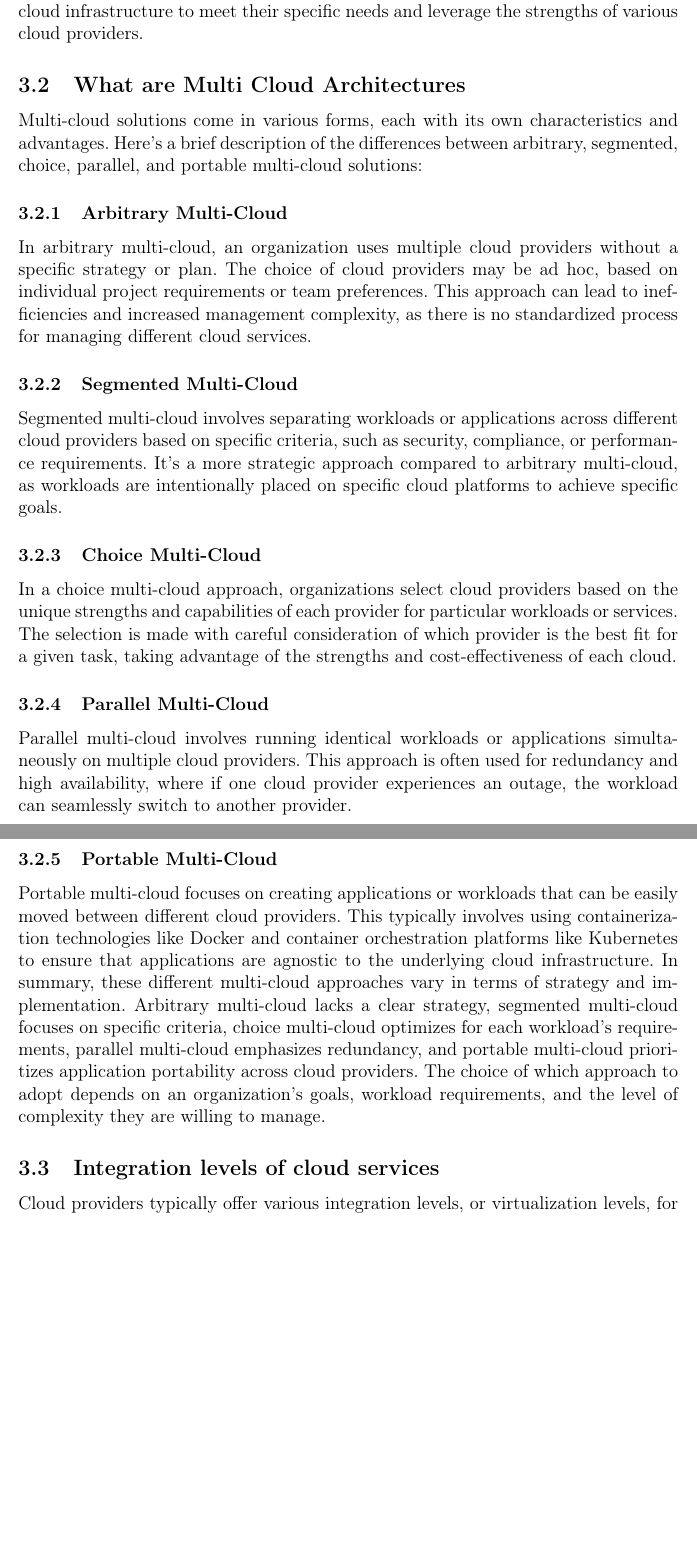
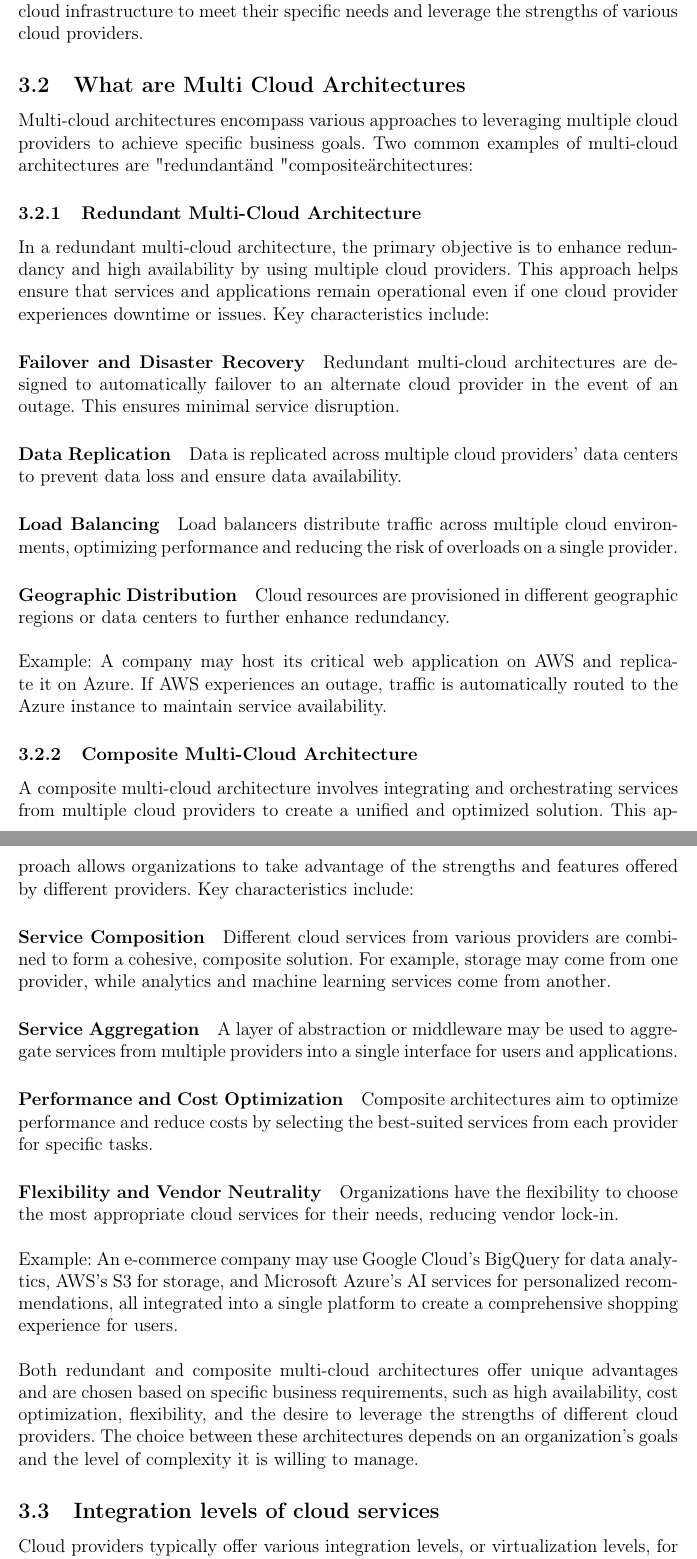
Before and after one commit to chrisoesterreichprog/Bachelor, a LaTeX document (Exposé/main.tex, which reads Exposé/sections/theoretical_background.tex): two parts of pages 6 and 7 of 16 before the commit and two parts of pages 5 and 6 of 16 after it, joined at a grey line, cut so that both start at the same text, the shorter picture padded with empty space. Compiled offline with pdfLaTeX.

Commit message:
redundant and composite

```diff
--- a/Exposé/sections/theoretical_background.tex
+++ b/Exposé/sections/theoretical_background.tex
@@ -42,30 +45,58 @@ their specific needs and leverage the strengths of various cloud providers.
 
 %%% TODO Picure of Multi-Cloud Architectures
 
-Multi-cloud solutions come in various forms, each with its own characteristics and advantages.
-Here's a brief description of the differences between arbitrary, segmented, choice, parallel, and portable multi-cloud solutions:
+Multi-cloud architectures encompass various approaches to leveraging multiple cloud providers to achieve specific business goals.
+Two common examples of multi-cloud architectures are "redundant" and "composite" architectures:
 
-\subsubsection{Arbitrary Multi-Cloud}
-In arbitrary multi-cloud, an organization uses multiple cloud providers without a specific strategy or plan.
-The choice of cloud providers may be ad hoc, based on individual project requirements or team preferences.
-This approach can lead to inefficiencies and increased management complexity, as there is no standardized process for managing different cloud services.
+\subsubsection{Redundant Multi-Cloud Architecture}
 
-\subsubsection{Segmented Multi-Cloud}
-Segmented multi-cloud involves separating workloads or applications across different cloud providers based on specific criteria, such as security, compliance, or performance requirements.
-It's a more strategic approach compared to arbitrary multi-cloud, as workloads are intentionally placed on specific cloud platforms to achieve specific goals.
+In a redundant multi-cloud architecture, the primary objective is to enhance redundancy and high availability by using multiple cloud providers.
+This approach helps ensure that services and applications remain operational even if one cloud provider experiences downtime or issues.
+Key characteristics include:
 
-\subsubsection{Choice Multi-Cloud}
-In a choice multi-cloud approach, organizations select cloud providers based on the unique strengths and capabilities of each provider for particular workloads or services.
-The selection is made with careful consideration of which provider is the best fit for a given task, taking advantage of the strengths and cost-effectiveness of each cloud.
+\paragraph{Failover and Disaster Recovery}
+Redundant multi-cloud architectures are designed to automatically failover to an alternate cloud provider in the event of an outage.
+This ensures minimal service disruption.
 
-\subsubsection{Parallel Multi-Cloud}
-Parallel multi-cloud involves running identical workloads or applications simultaneously on multiple cloud providers.
-This approach is often used for redundancy and high availability, where if one cloud provider experiences an outage, the workload can seamlessly switch to another provider.
+\paragraph{Data Replication}
 
-\subsubsection{Portable Multi-Cloud}
-Portable multi-cloud focuses on creating applications or workloads that can be easily moved between different cloud providers.
-This typically involves using containerization technologies like Docker and container orchestration platforms like Kubernetes to ensure that applications are agnostic to the underlying cloud infrastructure.
-In summary, these different multi-cloud approaches vary in terms of strategy and implementation. Arbitrary multi-cloud lacks a clear strategy, segmented multi-cloud focuses on specific criteria, choice multi-cloud optimizes for each workload's requirements, parallel multi-cloud emphasizes redundancy, and portable multi-cloud prioritizes application portability across cloud providers. The choice of which approach to adopt depends on an organization's goals, workload requirements, and the level of complexity they are willing to manage.
+Data is replicated across multiple cloud providers' data centers to prevent data loss and ensure data availability.
+
+\paragraph{Load Balancing}
+Load balancers distribute traffic across multiple cloud environments, optimizing performance and reducing the risk of overloads on a single provider.
+
+
+\paragraph{Geographic Distribution}
+Cloud resources are provisioned in different geographic regions or data centers to further enhance redundancy.
+\\
+\\
+Example: A company may host its critical web application on AWS and replicate it on Azure.
+If AWS experiences an outage, traffic is automatically routed to the Azure instance to maintain service availability.
+
+\subsubsection{Composite Multi-Cloud Architecture}
+
+A composite multi-cloud architecture involves integrating and orchestrating services from multiple cloud providers to create a unified and optimized solution.
+This approach allows organizations to take advantage of the strengths and features offered by different providers.
+Key characteristics include:
+
+\paragraph{Service Composition}
+Different cloud services from various providers are combined to form a cohesive, composite solution.
+For example, storage may come from one provider, while analytics and machine learning services come from another.
+
+\paragraph{Service Aggregation}
+A layer of abstraction or middleware may be used to aggregate services
+from multiple providers into a single interface for users and applications.
+
+\paragraph{Performance and Cost Optimization}
+Composite architectures aim to optimize performance and
+reduce costs by selecting the best-suited services from each provider for specific tasks.
+
+\paragraph{Flexibility and Vendor Neutrality}
+Organizations have the flexibility to choose the most appropriate cloud services for their needs, reducing vendor lock-in.
+\\\\
+Example: An e-commerce company may use Google Cloud's BigQuery for data analytics, AWS's S3 for storage, and Microsoft Azure's AI services for personalized recommendations, all integrated into a single platform to create a comprehensive shopping experience for users.
+\\\\
+Both redundant and composite multi-cloud architectures offer unique advantages and are chosen based on specific business requirements, such as high availability, cost optimization, flexibility, and the desire to leverage the strengths of different cloud providers. The choice between these architectures depends on an organization's goals and the level of complexity it is willing to manage.
 
 
 \subsection{Integration levels of cloud services}
```
Also changed, not shown: Exposé/main.pdf, Exposé/sections/theoretical_background.tex (3 more changed lines).
